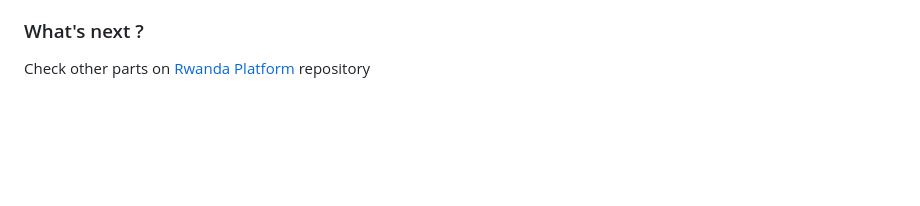
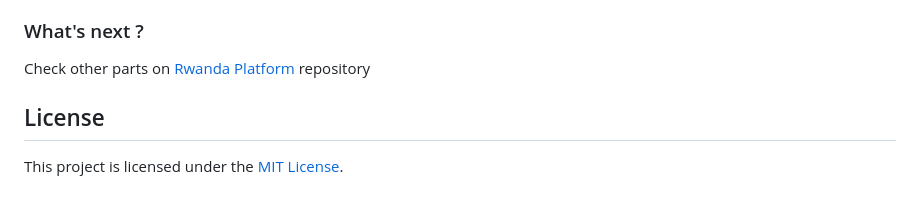
Before and after one commit to longbowou/Rwanda, a Markdown page: readme.md, the part around the change. GitHub-like rendering; blank space fills up the shorter version.

Commit message:
Rwanda !

```diff
--- a/readme.md
+++ b/readme.md
@@ -235,3 +235,7 @@ docker compose -f docker-compose.yml -f docker-compose.dev.yml up -d app
 ### What's next ?
 
 Check other parts on [Rwanda Platform](https://gitlab.com/rwanda/rwanda-platform) repository
+
+## License
+
+This project is licensed under the [MIT License](LICENSE).
```
